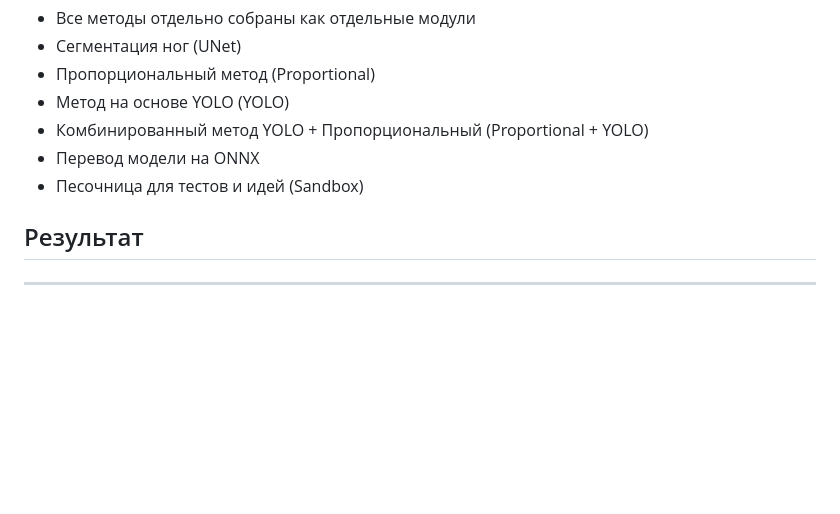
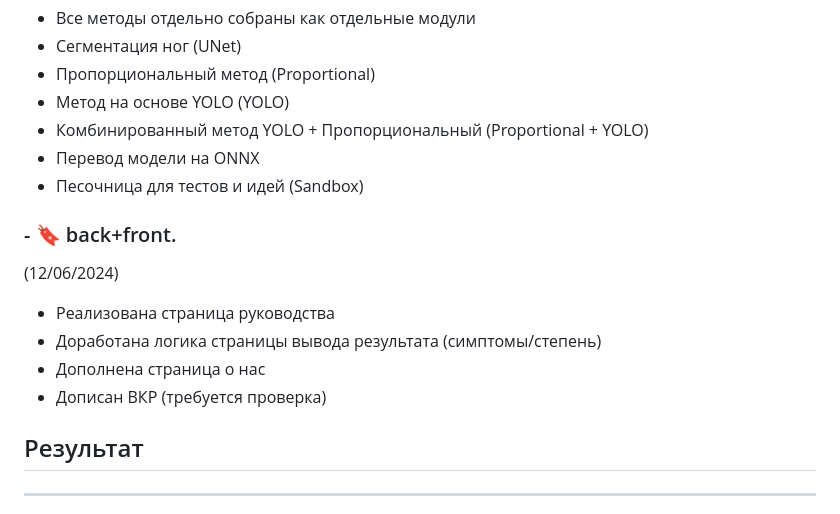
Before and after one commit to Valeogamer/Valgus, a Markdown page: README.md, the part around the change. Drawn GitHub-style; blank space fills up the shorter version.

Commit message:
*Обновлено README.md

```diff
--- a/README.md
+++ b/README.md
@@ -227,6 +227,13 @@ ___
   - Перевод модели на ONNX
   - Песочница для тестов и идей (Sandbox)
 
+### - :bookmark: back+front.
+  (12/06/2024)
+  - Реализована страница руководства
+  - Доработана логика страницы вывода результата (симптомы/степень)
+  - Дополнена страница о нас
+  - Дописан ВКР (требуется проверка)
+
 ## Результат
 ___
   Результатом данной работы является веб приложение.
```
